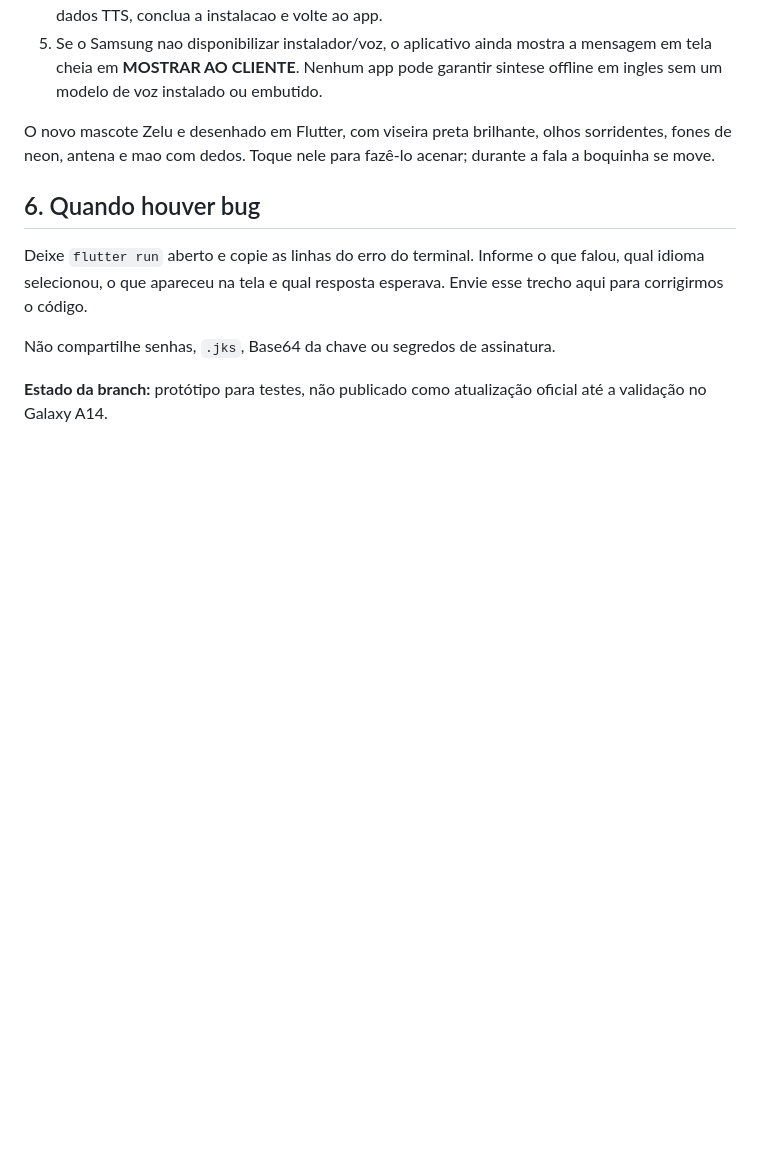
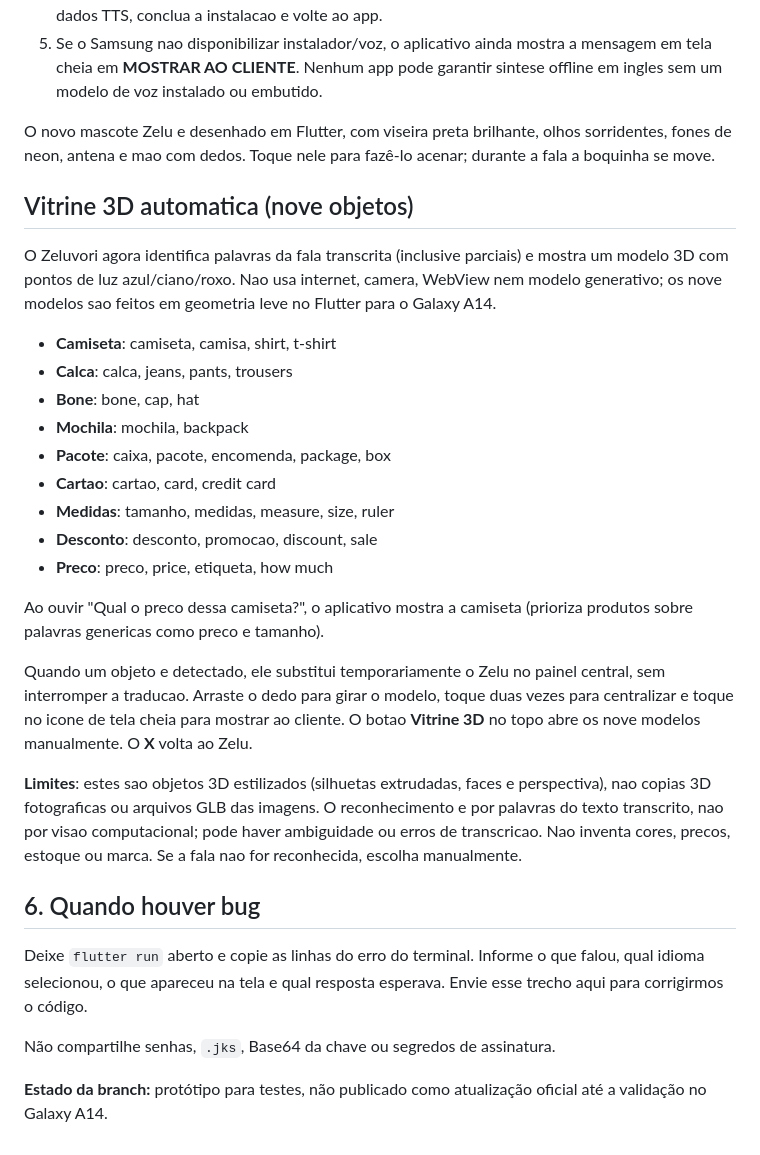
Before and after one commit to gabriel32nunes-glitch/LinguaFlow-AI, a Markdown page: docs/TESTAR_GALAXY_VSCODE.md, the part around the change. Rendered like a GitHub page; blank space fills up the shorter version.

Commit message:
Document automatic offline 3D visual explanations and Galaxy A14 gestures

```diff
--- a/docs/TESTAR_GALAXY_VSCODE.md
+++ b/docs/TESTAR_GALAXY_VSCODE.md
@@ -87,6 +87,38 @@ O novo mascote Zelu e desenhado em Flutter, com viseira preta brilhante,
 olhos sorridentes, fones de neon, antena e mao com dedos. Toque nele para
 fazê-lo acenar; durante a fala a boquinha se move.
 
+## Vitrine 3D automatica (nove objetos)
+
+O Zeluvori agora identifica palavras da fala transcrita (inclusive parciais)
+e mostra um modelo 3D com pontos de luz azul/ciano/roxo. Nao usa internet,
+camera, WebView nem modelo generativo; os nove modelos sao feitos em geometria
+leve no Flutter para o Galaxy A14.
+
+- **Camiseta**: camiseta, camisa, shirt, t-shirt
+- **Calca**: calca, jeans, pants, trousers
+- **Bone**: bone, cap, hat
+- **Mochila**: mochila, backpack
+- **Pacote**: caixa, pacote, encomenda, package, box
+- **Cartao**: cartao, card, credit card
+- **Medidas**: tamanho, medidas, measure, size, ruler
+- **Desconto**: desconto, promocao, discount, sale
+- **Preco**: preco, price, etiqueta, how much
+
+Ao ouvir "Qual o preco dessa camiseta?", o aplicativo mostra a camiseta
+(prioriza produtos sobre palavras genericas como preco e tamanho).
+
+Quando um objeto e detectado, ele substitui temporariamente o Zelu no painel
+central, sem interromper a traducao. Arraste o dedo para girar o modelo,
+toque duas vezes para centralizar e toque no icone de tela cheia para mostrar
+ao cliente. O botao **Vitrine 3D** no topo abre os nove modelos manualmente.
+O **X** volta ao Zelu.
+
+**Limites**: estes sao objetos 3D estilizados (silhuetas extrudadas, faces e
+perspectiva), nao copias 3D fotograficas ou arquivos GLB das imagens. O
+reconhecimento e por palavras do texto transcrito, nao por visao computacional;
+pode haver ambiguidade ou erros de transcricao. Nao inventa cores, precos,
+estoque ou marca. Se a fala nao for reconhecida, escolha manualmente.
+
 ## 6. Quando houver bug
 
 Deixe `flutter run` aberto e copie as linhas do erro do terminal. Informe o que falou, qual idioma selecionou, o que apareceu na tela e qual resposta esperava. Envie esse trecho aqui para corrigirmos o código.
```
